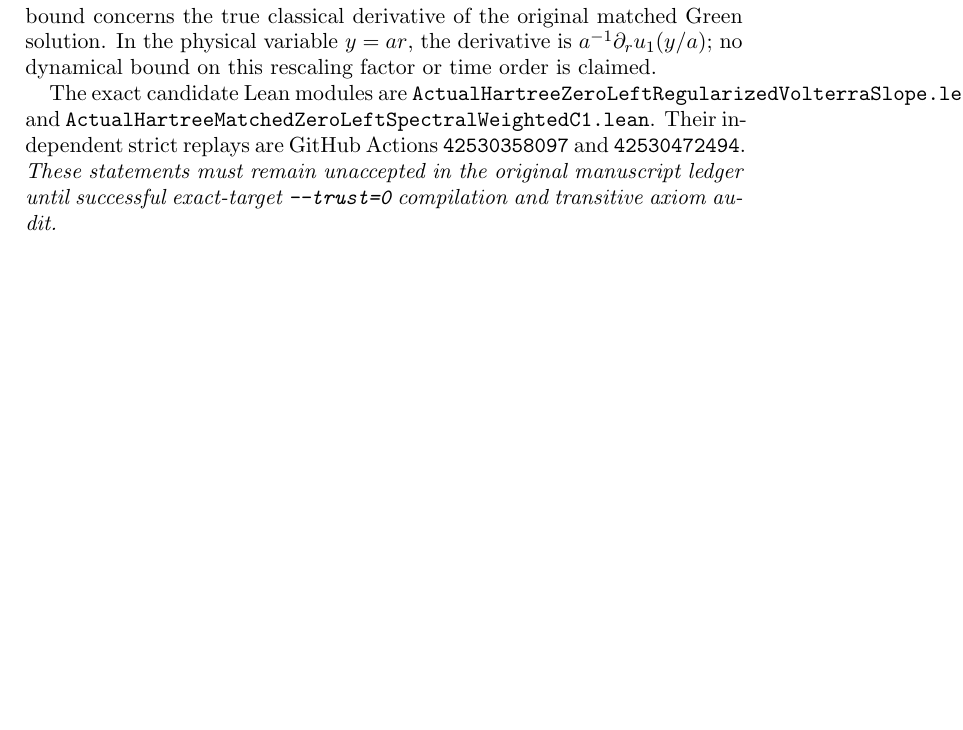
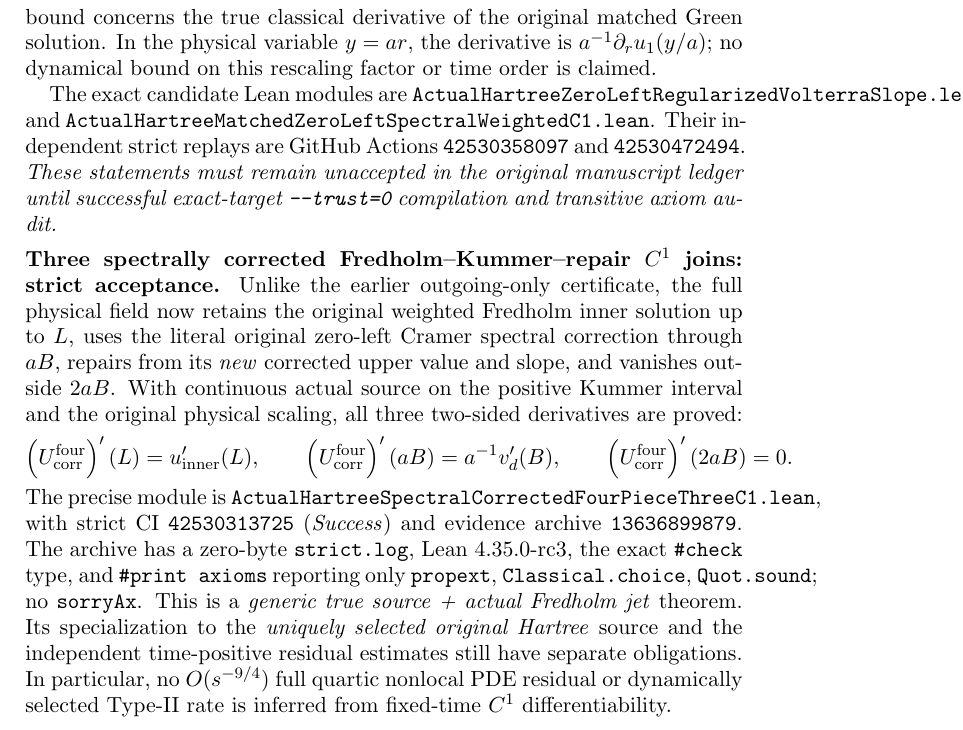
Before and after one commit to penghongzhong/HBL, a LaTeX paper (verification/HBL_213_GREEN_MOVING_TWO_CHANNEL_20261108.tex): part of page 32 of 32, cut so that both start at the same text, the shorter picture padded with empty space. Compiled offline with pdfLaTeX.

Commit message:
Synchronize strictly audited genuine spectrally corrected full four-piece three-C1 matching theorem and preserve 11/13 scope

```diff
--- a/verification/HBL_213_GREEN_MOVING_TWO_CHANNEL_20261108.tex
+++ b/verification/HBL_213_GREEN_MOVING_TWO_CHANNEL_20261108.tex
@@ -2354,4 +2354,37 @@ Their independent strict replays are GitHub Actions
 manuscript ledger until successful exact-target \texttt{--trust=0}
 compilation and transitive axiom audit.}
 
+
+\medskip
+\noindent\textbf{Three spectrally corrected Fredholm--Kummer--repair
+$C^1$ joins: strict acceptance.}
+Unlike the earlier outgoing-only certificate, the full physical field
+now retains the original weighted Fredholm inner solution up to $L$,
+uses the literal original zero-left Cramer spectral correction through
+$aB$, repairs from its \emph{new} corrected upper value and slope, and
+vanishes outside $2aB$. With continuous actual source on the positive
+Kummer interval and the original physical scaling, all three
+two-sided derivatives are proved:
+\[
+ \left(U_{\mathrm{corr}}^{\mathrm{four}}\right)'(L)
+    =u_{\mathrm{inner}}'(L),\qquad
+ \left(U_{\mathrm{corr}}^{\mathrm{four}}\right)'(aB)
+    =a^{-1}v_d'(B),\qquad
+ \left(U_{\mathrm{corr}}^{\mathrm{four}}\right)'(2aB)=0.
+\]
+The precise module is
+\texttt{ActualHartreeSpectralCorrectedFourPieceThreeC1.lean},
+with strict CI \texttt{42530313725} (\emph{Success})
+and evidence archive \texttt{13636899879}. The archive has a
+zero-byte \texttt{strict.log}, Lean 4.35.0-rc3, the exact
+\texttt{\#check} type, and \texttt{\#print axioms} reporting only
+\texttt{propext}, \texttt{Classical.choice},
+\texttt{Quot.sound}; no \texttt{sorryAx}.
+This is a \emph{generic true source + actual Fredholm jet} theorem.
+Its specialization to the \emph{uniquely selected original Hartree}
+source and the independent time-positive residual estimates still
+have separate obligations. In particular, no $O(s^{-9/4})$ full
+quartic nonlocal PDE residual or dynamically selected Type-II rate
+is inferred from fixed-time $C^1$ differentiability.
+
 \end{document}
```
